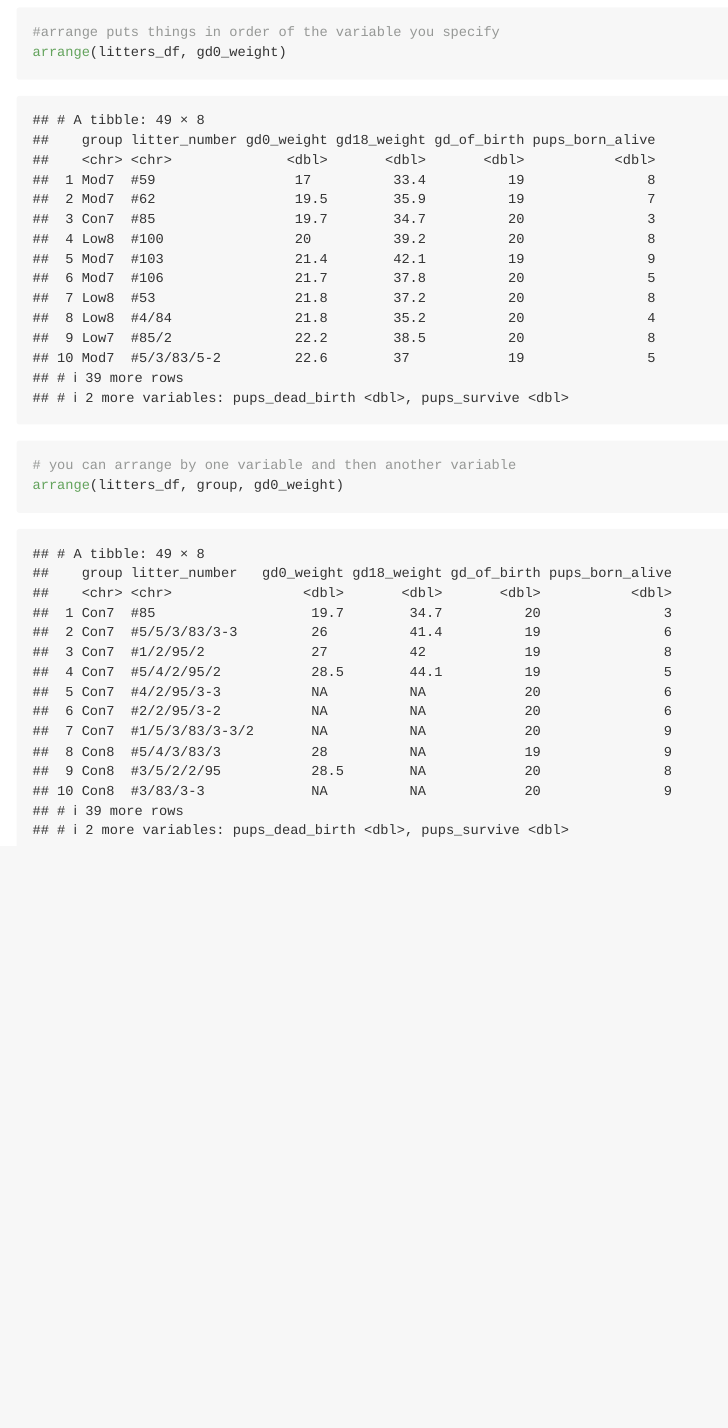
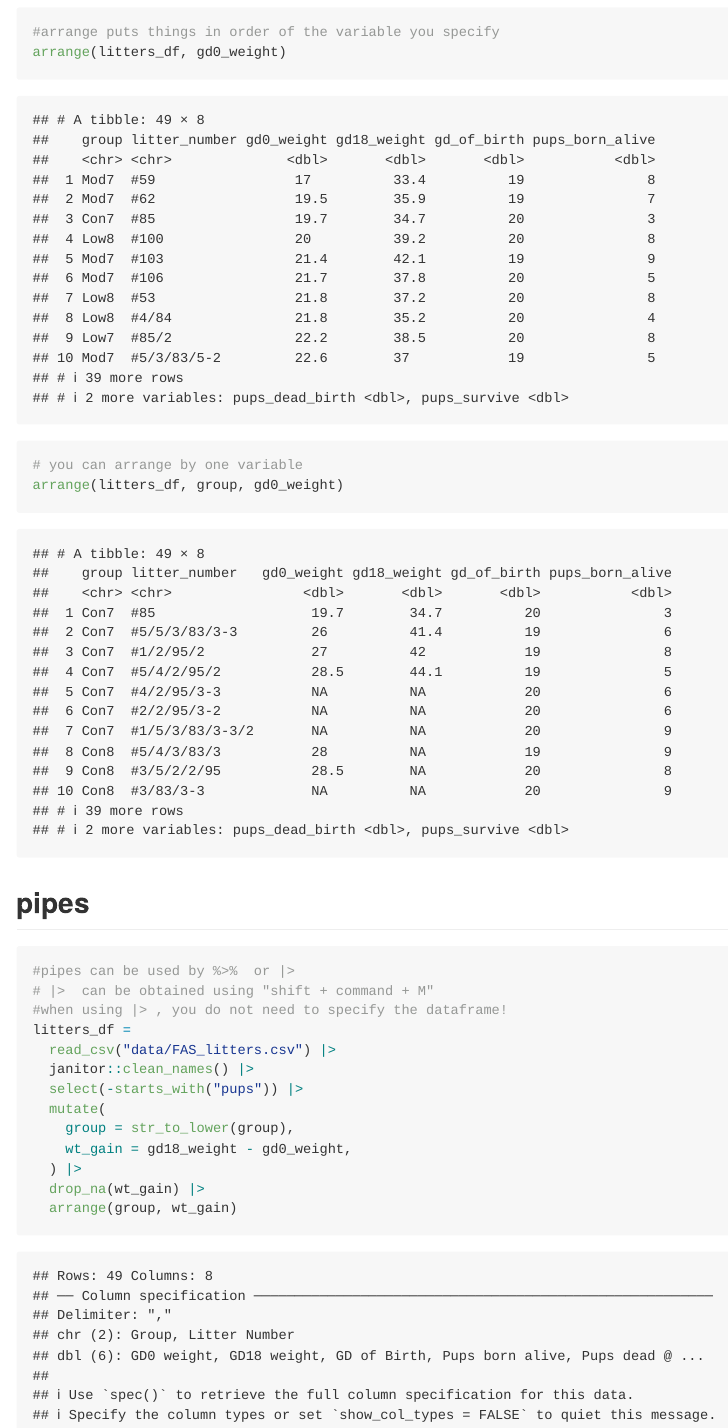
Before and after one commit to romoashley/data_wrangling_i, an R Markdown document (data_manipulation.Rmd): the page in a window 1100 px wide, from 13060 px down. The pictures show the output file data_manipulation.md that the author committed with the source, drawn offline in the style of GitHub; long lines of code are wrapped.

Commit message:
using pipes!!

````diff
--- a/data_manipulation.Rmd
+++ b/data_manipulation.Rmd
@@ -145,7 +145,25 @@ mutate(
 #arrange puts things in order of the variable you specify
 arrange(litters_df, gd0_weight)
 
-# you can arrange by one variable and then another variable
+# you can arrange by one variable
 arrange(litters_df, group, gd0_weight)
 
 ```
+
+## pipes
+
+```{r}
+#pipes can be used by %>%  or |>
+# |>  can be obtained using "shift + command + M"
+#when using |> , you do not need to specify the dataframe!
+litters_df =
+  read_csv("data/FAS_litters.csv") |>
+  janitor::clean_names() |>
+  select(-starts_with("pups")) |>
+  mutate(
+    group = str_to_lower(group),
+    wt_gain = gd18_weight - gd0_weight,
+  ) |>
+  drop_na(wt_gain) |>
+  arrange(group, wt_gain)
+```
````
Also changed, not shown: data_manipulation.md.
